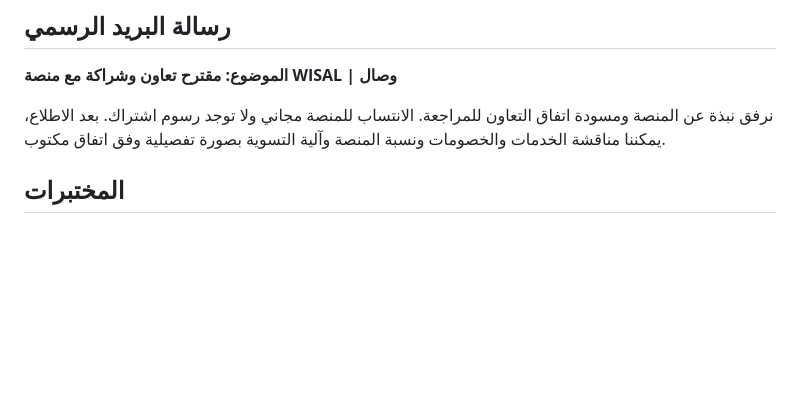
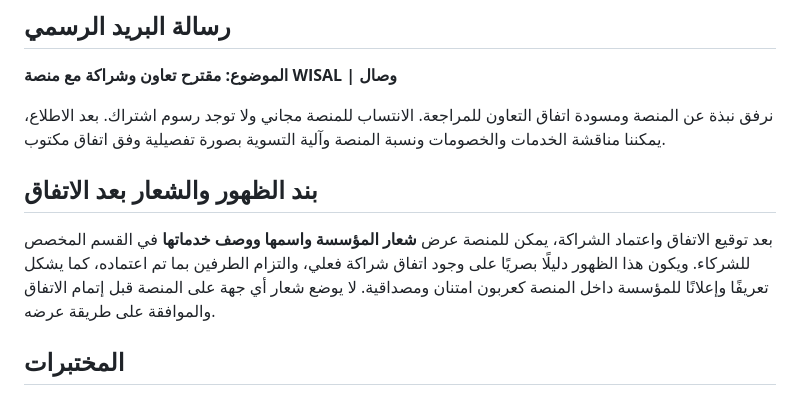
Before and after one commit to issaapplication-blip/index.html, a Markdown page: docs/institution-outreach-messages-ar.md, the part around the change. Drawn GitHub-style; blank space fills up the shorter version.

Commit message:
docs: add partner logo and endorsement language to outreach

```diff
--- a/docs/institution-outreach-messages-ar.md
+++ b/docs/institution-outreach-messages-ar.md
@@ -31,6 +31,10 @@
 
 نرفق نبذة عن المنصة ومسودة اتفاق التعاون للمراجعة. الانتساب للمنصة مجاني ولا توجد رسوم اشتراك. بعد الاطلاع، يمكننا مناقشة الخدمات والخصومات ونسبة المنصة وآلية التسوية بصورة تفصيلية وفق اتفاق مكتوب.
 
+## بند الظهور والشعار بعد الاتفاق
+
+بعد توقيع الاتفاق واعتماد الشراكة، يمكن للمنصة عرض **شعار المؤسسة واسمها ووصف خدماتها** في القسم المخصص للشركاء. ويكون هذا الظهور دليلًا بصريًا على وجود اتفاق شراكة فعلي، والتزام الطرفين بما تم اعتماده، كما يشكل تعريفًا وإعلانًا للمؤسسة داخل المنصة كعربون امتنان ومصداقية. لا يوضع شعار أي جهة على المنصة قبل إتمام الاتفاق والموافقة على طريقة عرضه.
+
 ## المختبرات
 
 نبحث عن تعاون مع مختبر موثوق يتيح للمنتسبين وعائلاتهم الاستفادة من خدمات مخبرية وعروض خاصة يتم الاتفاق عليها رسميًا. نريد التعرف إلى الخدمات ومناطق التغطية وآلية الأسعار، ثم نناقش الخصم للمستفيد ونسبة المنصة وآلية التسوية في الملحق المالي.
```
